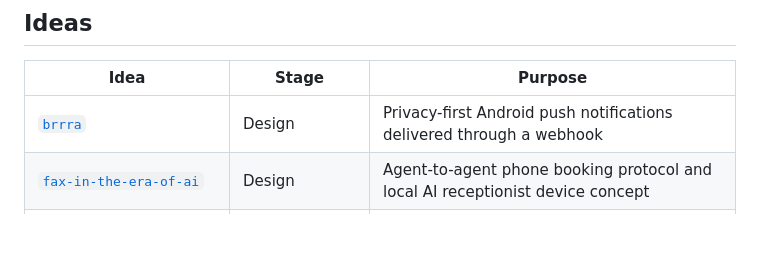
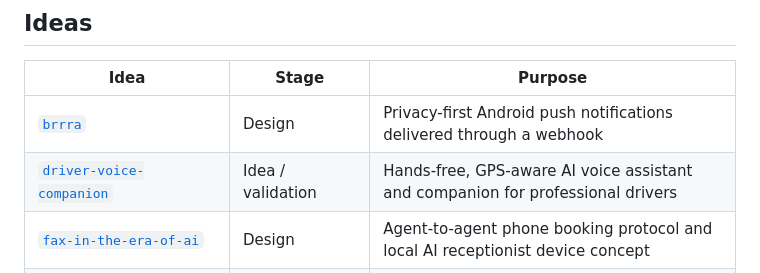
Before and after one commit to gianpaj/ideas, a Markdown page: README.md, the part around the change. Rendered like a GitHub page; blank space fills up the shorter version.

Commit message:
docs: index driver voice companion idea

```diff
--- a/README.md
+++ b/README.md
@@ -9,6 +9,7 @@ dedicated repository.
 | Idea                                                                      | Stage                | Purpose                                                                           |
 | ------------------------------------------------------------------------- | -------------------- | --------------------------------------------------------------------------------- |
 | [`brrra`](brrra/)                                                         | Design               | Privacy-first Android push notifications delivered through a webhook              |
+| [`driver-voice-companion`](driver-voice-companion/)                     | Idea / validation    | Hands-free, GPS-aware AI voice assistant and companion for professional drivers    |
 | [`fax-in-the-era-of-ai`](fax-in-the-era-of-ai/)                           | Design               | Agent-to-agent phone booking protocol and local AI receptionist device concept         |
 | [`hatch-pet-local-orchestrator`](hatch-pet-local-orchestrator/)           | Design               | Local workflow for preparing, validating, and packaging Hatch Pet sprite atlases  |
 | [`multi-city-property-visualization`](multi-city-property-visualization/) | Design               | 3D comparison of property markets across cities                                   |
```
